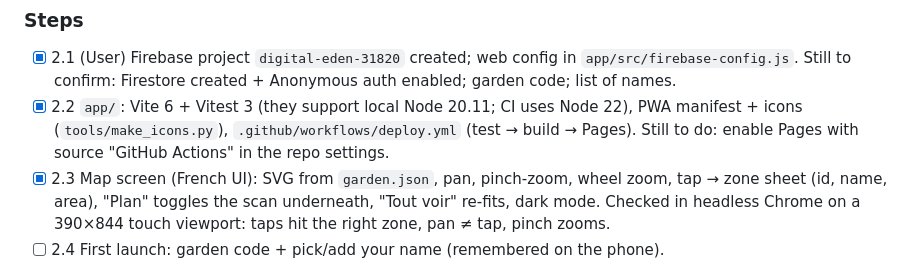
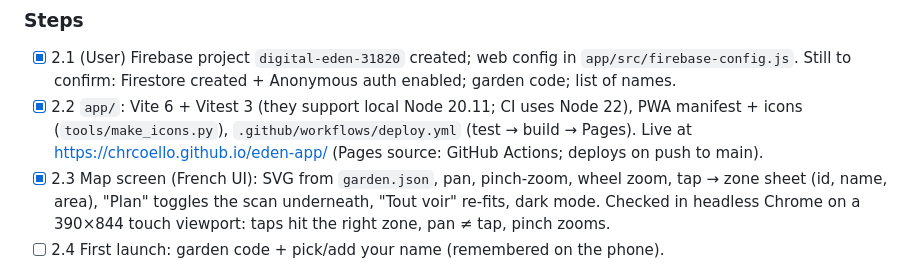
Before and after one commit to ChrCoello/eden-app, a Markdown page: docs/todo.md, the part around the change. GitHub-like rendering.

Commit message:
Note the live app URL in the plan
Co-Authored-By: Claude Opus 5 <noreply@anthropic.com>

```diff
--- a/docs/todo.md
+++ b/docs/todo.md
@@ -78,7 +78,7 @@ gardens/{gardenCode}/waterings/{autoId}   { zone: "B3", by: "Papa", at: serverTi
       Still to confirm: Firestore created + Anonymous auth enabled; garden code; list of names.
 - [x] 2.2 `app/`: Vite 6 + Vitest 3 (they support local Node 20.11; CI uses Node 22), PWA manifest +
       icons (`tools/make_icons.py`), `.github/workflows/deploy.yml` (test → build → Pages).
-      Still to do: enable Pages with source "GitHub Actions" in the repo settings.
+      Live at https://chrcoello.github.io/eden-app/ (Pages source: GitHub Actions; deploys on push to main).
 - [x] 2.3 Map screen (French UI): SVG from `garden.json`, pan, pinch-zoom, wheel zoom, tap → zone sheet
       (id, name, area), "Plan" toggles the scan underneath, "Tout voir" re-fits, dark mode.
       Checked in headless Chrome on a 390×844 touch viewport: taps hit the right zone, pan ≠ tap, pinch zooms.
```
